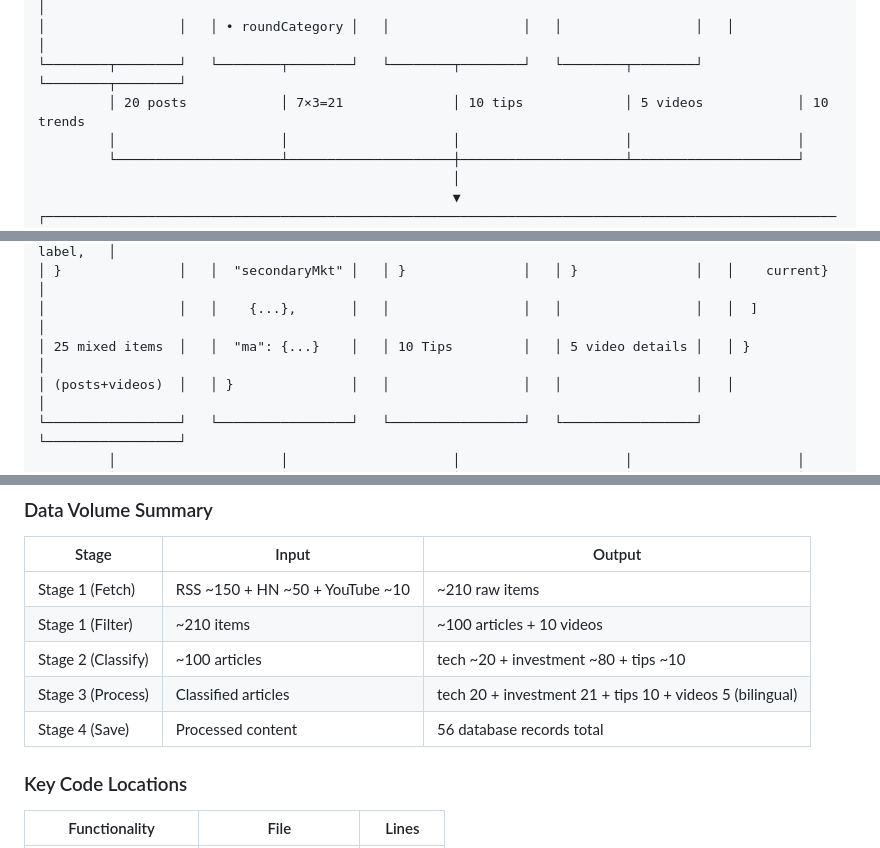
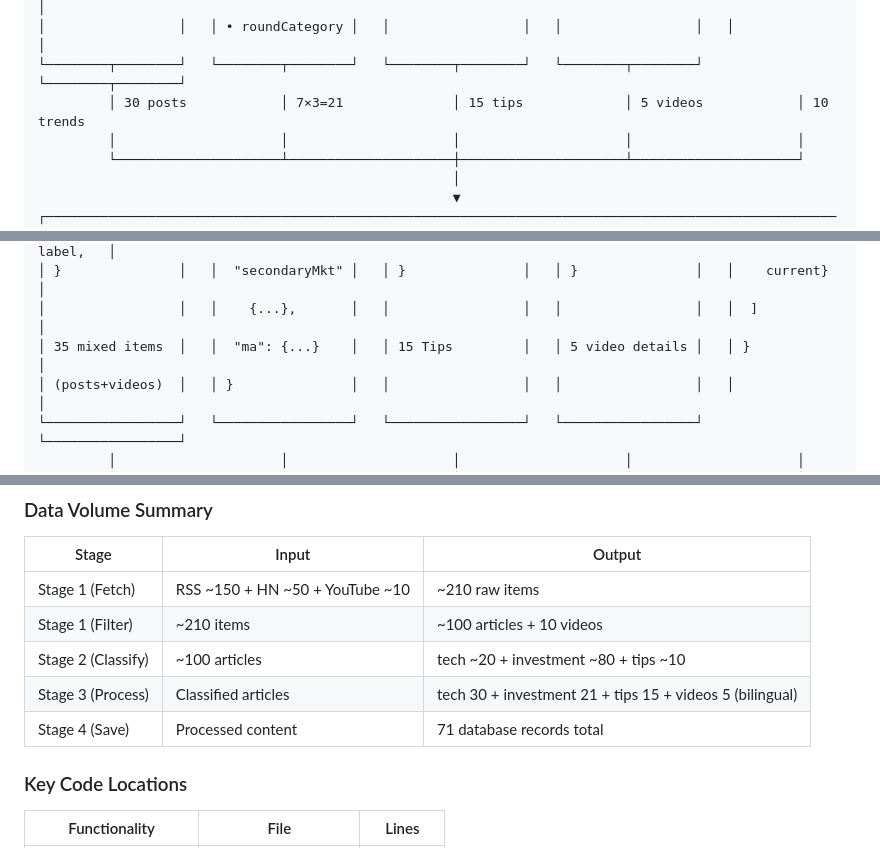
Before and after one commit to Rswcf/DataCube-AI-Space, a Markdown page: ai-hub-backend/README.md, 3 parts joined by grey strips. GitHub-like rendering.

```diff
--- a/ai-hub-backend/README.md
+++ b/ai-hub-backend/README.md
@@ -201,7 +201,7 @@ This section provides a comprehensive overview of the entire data flow from sour
 │ • timestamp     │   │ • investors     │   │                 │   │                 │   │                 │
 │                 │   │ • roundCategory │   │                 │   │                 │   │                 │
 └────────┬────────┘   └────────┬────────┘   └────────┬────────┘   └────────┬────────┘   └────────┬────────┘
-         │ 20 posts            │ 7×3=21              │ 10 tips             │ 5 videos            │ 10 trends
+         │ 30 posts            │ 7×3=21              │ 15 tips             │ 5 videos            │ 10 trends
          │                     │                     │                     │                     │
          └─────────────────────┴─────────────────────┼─────────────────────┴─────────────────────┘
                                                      │
@@ -262,7 +262,7 @@ This section provides a comprehensive overview of the entire data flow from sour
 │  "en": [...]    │   │    {...},       │   │  "en": [...]    │   │  "en": [...]    │   │   {id, label,   │
 │ }               │   │  "secondaryMkt" │   │ }               │   │ }               │   │    current}     │
 │                 │   │    {...},       │   │                 │   │                 │   │  ]              │
-│ 25 mixed items  │   │  "ma": {...}    │   │ 10 Tips         │   │ 5 video details │   │ }               │
+│ 35 mixed items  │   │  "ma": {...}    │   │ 15 Tips         │   │ 5 video details │   │ }               │
 │ (posts+videos)  │   │ }               │   │                 │   │                 │   │                 │
 └─────────────────┘   └─────────────────┘   └─────────────────┘   └─────────────────┘   └─────────────────┘
          │                     │                     │                     │                     │
@@ -301,8 +301,8 @@ This section provides a comprehensive overview of the entire data flow from sour
 | Stage 1 (Fetch) | RSS ~150 + HN ~50 + YouTube ~10 | ~210 raw items |
 | Stage 1 (Filter) | ~210 items | ~100 articles + 10 videos |
 | Stage 2 (Classify) | ~100 articles | tech ~20 + investment ~80 + tips ~10 |
-| Stage 3 (Process) | Classified articles | tech 20 + investment 21 + tips 10 + videos 5 (bilingual) |
-| Stage 4 (Save) | Processed content | 56 database records total |
+| Stage 3 (Process) | Classified articles | tech 30 + investment 21 + tips 15 + videos 5 (bilingual) |
+| Stage 4 (Save) | Processed content | 71 database records total |
 
 ### Key Code Locations
 
```
Also changed, not shown: other parts of ai-hub-backend/README.md (+45 -12 lines).
